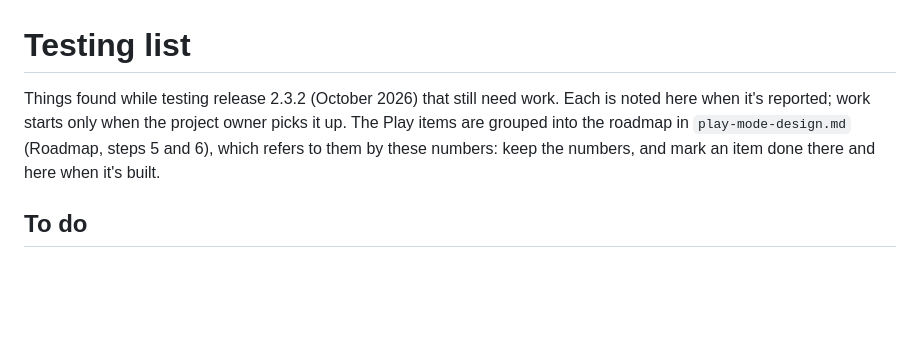
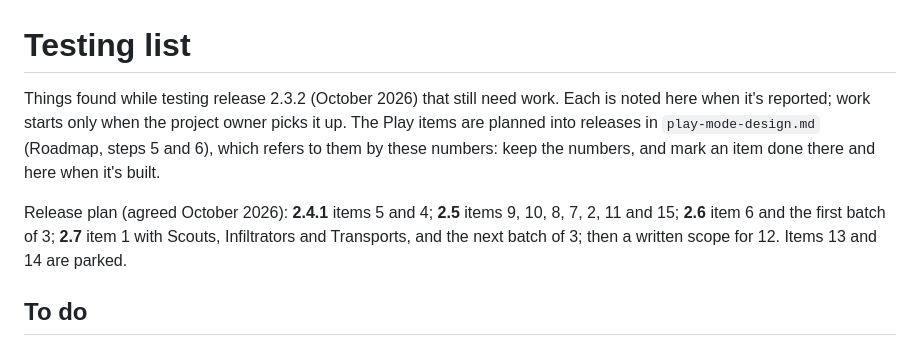
Before and after one commit to mleech142/40k-combat-simulator, a Markdown page: docs/testing-list.md, the part around the change. Drawn GitHub-style; blank space fills up the shorter version.

```diff
--- a/docs/testing-list.md
+++ b/docs/testing-list.md
@@ -1,9 +1,13 @@
 # Testing list
 
 Things found while testing release 2.3.2 (October 2026) that still need work. Each is noted here when it's
-reported; work starts only when the project owner picks it up. The Play items are grouped into the roadmap in
+reported; work starts only when the project owner picks it up. The Play items are planned into releases in
 `play-mode-design.md` (Roadmap, steps 5 and 6), which refers to them by these numbers: keep the numbers, and mark an
 item done there and here when it's built.
+
+Release plan (agreed October 2026): **2.4.1** items 5 and 4; **2.5** items 9, 10, 8, 7, 2, 11 and 15; **2.6** item 6
+and the first batch of 3; **2.7** item 1 with Scouts, Infiltrators and Transports, and the next batch of 3; then a
+written scope for 12. Items 13 and 14 are parked.
 
 ## To do
 
```
Also changed, not shown: GLOSSARY.md (added, +31 -0 lines), docs/play-mode-design.md (+18 -13 lines).
